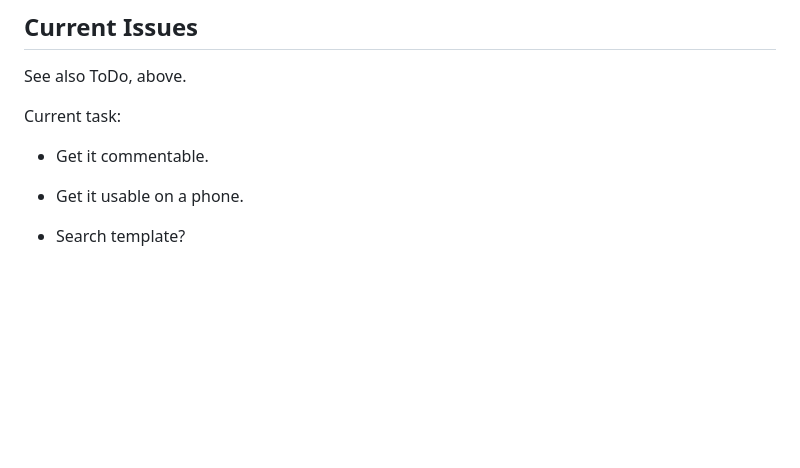
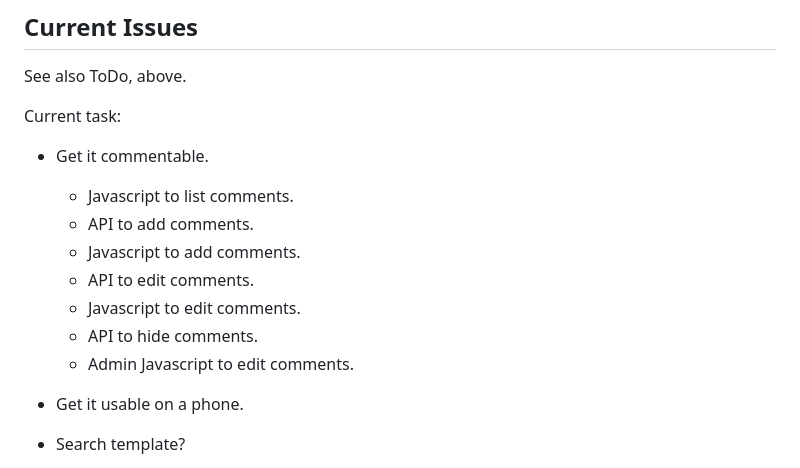
Before and after one commit to DewiMorgan/midwestmemories, a Markdown page: README.md, the part around the change. GitHub-like rendering; blank space fills up the shorter version.

```diff
--- a/README.md
+++ b/README.md
@@ -138,6 +138,14 @@ See also ToDo, above.
 Current task:
 
 * Get it commentable.
+    * Javascript to list comments.
+    * API to add comments.
+    * Javascript to add comments.
+    * API to edit comments.
+    * Javascript to edit comments.
+    * API to hide comments.
+    * Admin Javascript to edit comments.
+
 * Get it usable on a phone.
 * Search template?
 
```
Also changed, not shown: CHANGELOG.md (+5 -0 lines).
